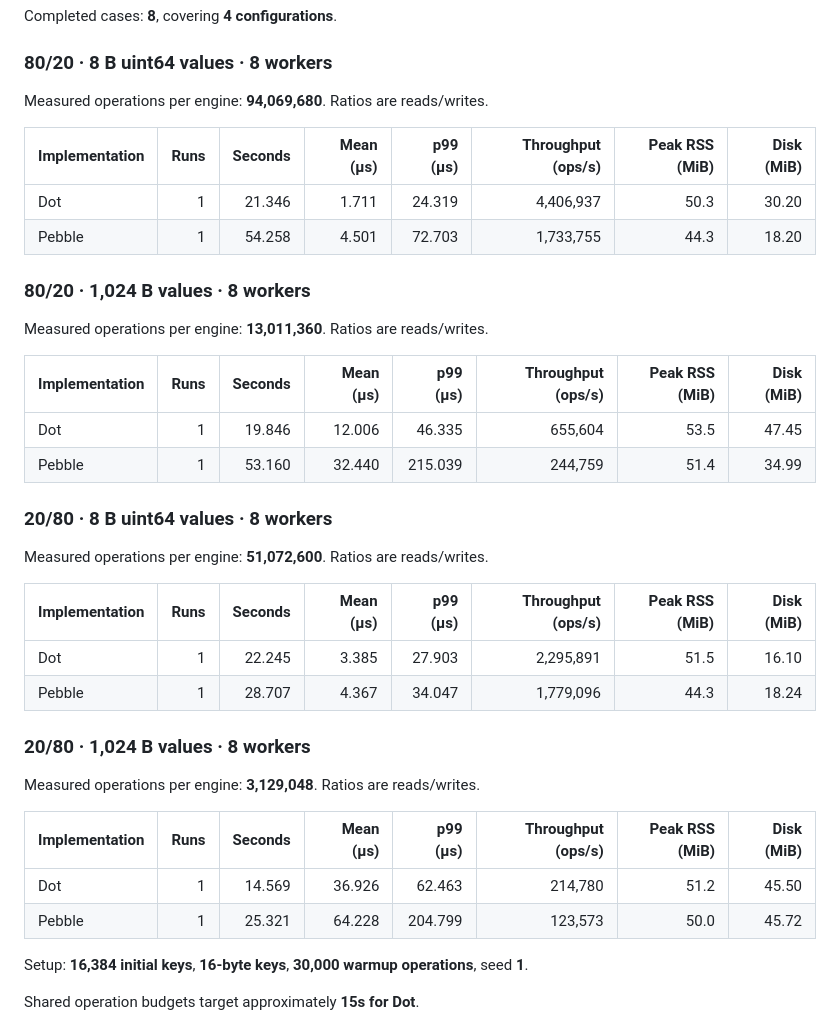
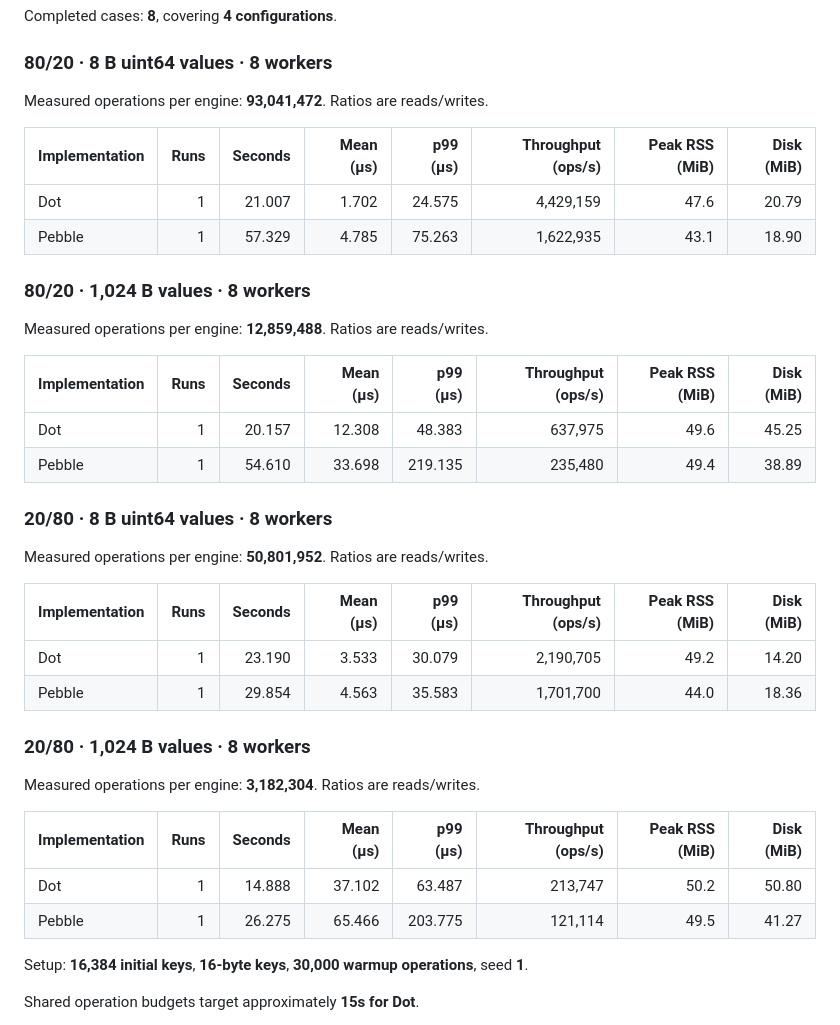
Before and after one commit to dotkv/dot, a Markdown page: benchmarks/README.md, the part around the change. Rendered like a GitHub page.

Commit message:
New benchmark run

```diff
--- a/benchmarks/README.md
+++ b/benchmarks/README.md
@@ -11,39 +11,39 @@ Completed cases: **8**, covering **4 configurations**.
 
 ### 80/20 · 8 B uint64 values · 8 workers
 
-Measured operations per engine: **94,069,680**. Ratios are reads/writes.
+Measured operations per engine: **93,041,472**. Ratios are reads/writes.
 
 | Implementation | Runs | Seconds | Mean (µs) | p99 (µs) | Throughput (ops/s) | Peak RSS (MiB) | Disk (MiB) |
 | -------------- | ---: | ------: | --------: | -------: | -----------------: | -------------: | ---------: |
-| Dot            |    1 |  21.346 |     1.711 |   24.319 |          4,406,937 |           50.3 |      30.20 |
-| Pebble         |    1 |  54.258 |     4.501 |   72.703 |          1,733,755 |           44.3 |      18.20 |
+| Dot            |    1 |  21.007 |     1.702 |   24.575 |          4,429,159 |           47.6 |      20.79 |
+| Pebble         |    1 |  57.329 |     4.785 |   75.263 |          1,622,935 |           43.1 |      18.90 |
 
 ### 80/20 · 1,024 B values · 8 workers
 
-Measured operations per engine: **13,011,360**. Ratios are reads/writes.
+Measured operations per engine: **12,859,488**. Ratios are reads/writes.
 
 | Implementation | Runs | Seconds | Mean (µs) | p99 (µs) | Throughput (ops/s) | Peak RSS (MiB) | Disk (MiB) |
 | -------------- | ---: | ------: | --------: | -------: | -----------------: | -------------: | ---------: |
-| Dot            |    1 |  19.846 |    12.006 |   46.335 |            655,604 |           53.5 |      47.45 |
-| Pebble         |    1 |  53.160 |    32.440 |  215.039 |            244,759 |           51.4 |      34.99 |
+| Dot            |    1 |  20.157 |    12.308 |   48.383 |            637,975 |           49.6 |      45.25 |
+| Pebble         |    1 |  54.610 |    33.698 |  219.135 |            235,480 |           49.4 |      38.89 |
 
 ### 20/80 · 8 B uint64 values · 8 workers
 
-Measured operations per engine: **51,072,600**. Ratios are reads/writes.
+Measured operations per engine: **50,801,952**. Ratios are reads/writes.
 
 | Implementation | Runs | Seconds | Mean (µs) | p99 (µs) | Throughput (ops/s) | Peak RSS (MiB) | Disk (MiB) |
 | -------------- | ---: | ------: | --------: | -------: | -----------------: | -------------: | ---------: |
-| Dot            |    1 |  22.245 |     3.385 |   27.903 |          2,295,891 |           51.5 |      16.10 |
-| Pebble         |    1 |  28.707 |     4.367 |   34.047 |          1,779,096 |           44.3 |      18.24 |
+| Dot            |    1 |  23.190 |     3.533 |   30.079 |          2,190,705 |           49.2 |      14.20 |
+| Pebble         |    1 |  29.854 |     4.563 |   35.583 |          1,701,700 |           44.0 |      18.36 |
 
 ### 20/80 · 1,024 B values · 8 workers
 
-Measured operations per engine: **3,129,048**. Ratios are reads/writes.
+Measured operations per engine: **3,182,304**. Ratios are reads/writes.
 
 | Implementation | Runs | Seconds | Mean (µs) | p99 (µs) | Throughput (ops/s) | Peak RSS (MiB) | Disk (MiB) |
 | -------------- | ---: | ------: | --------: | -------: | -----------------: | -------------: | ---------: |
-| Dot            |    1 |  14.569 |    36.926 |   62.463 |            214,780 |           51.2 |      45.50 |
-| Pebble         |    1 |  25.321 |    64.228 |  204.799 |            123,573 |           50.0 |      45.72 |
+| Dot            |    1 |  14.888 |    37.102 |   63.487 |            213,747 |           50.2 |      50.80 |
+| Pebble         |    1 |  26.275 |    65.466 |  203.775 |            121,114 |           49.5 |      41.27 |
 
 Setup: **16,384 initial keys**, **16-byte keys**, **30,000 warmup operations**, seed **1**.
 
```
